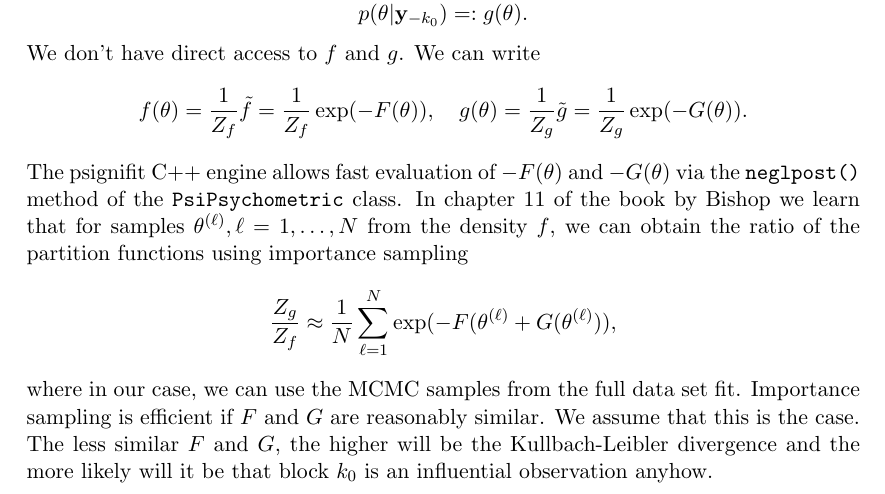
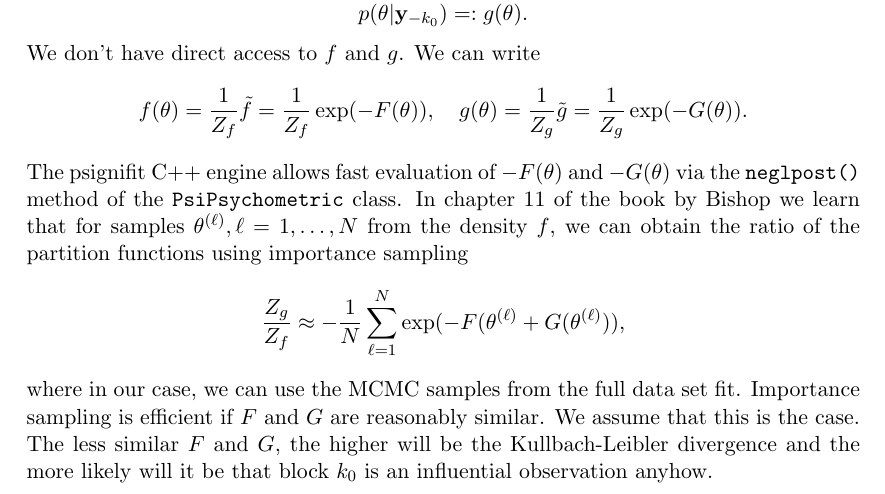
Before and after one commit to mih/Psignifit-3.x, a LaTeX document (documents/bayesian_influential.tex): part of page 1 of 2, cut so that both start at the same text. Compiled offline with pdfLaTeX.

Commit message:
[DOC] bug was also in documentation

```diff
--- a/documents/bayesian_influential.tex
+++ b/documents/bayesian_influential.tex
@@ -46,7 +46,7 @@ In chapter 11 of the book by Bishop we learn that for samples $\theta^{(\ell)},
 the density $f$, we can obtain the ratio of the partition functions using importance sampling
 %
 $$
-\frac{Z_g}{Z_f} \approx \frac{1}{N} \sum_{\ell=1}^N \exp(-F(\theta^{(\ell)} + G(\theta^{(\ell)}) ),
+\frac{Z_g}{Z_f} \approx -\frac{1}{N} \sum_{\ell=1}^N \exp(-F(\theta^{(\ell)} + G(\theta^{(\ell)}) ),
 $$
 %
 where in our case, we can use the MCMC samples from the full data set fit.
```
